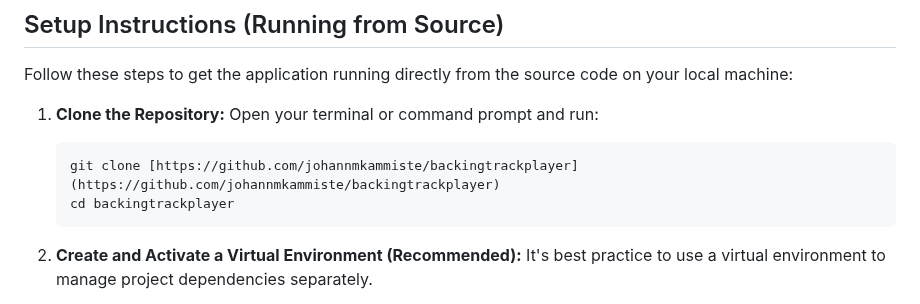
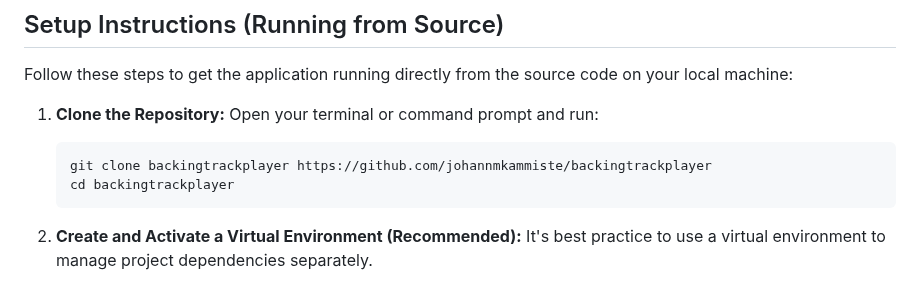
Before and after one commit to johannmkammiste/backingtrackplayer, a Markdown page: README.md, the part around the change. Rendered like a GitHub page.

````diff
--- a/README.md
+++ b/README.md
@@ -18,7 +18,7 @@ Follow these steps to get the application running directly from the source code
 1.  **Clone the Repository:**
     Open your terminal or command prompt and run:
     ```bash
-    git clone [https://github.com/johannmkammiste/backingtrackplayer](https://github.com/johannmkammiste/backingtrackplayer)
+    git clone backingtrackplayer https://github.com/johannmkammiste/backingtrackplayer
     cd backingtrackplayer
     ```
 
````
